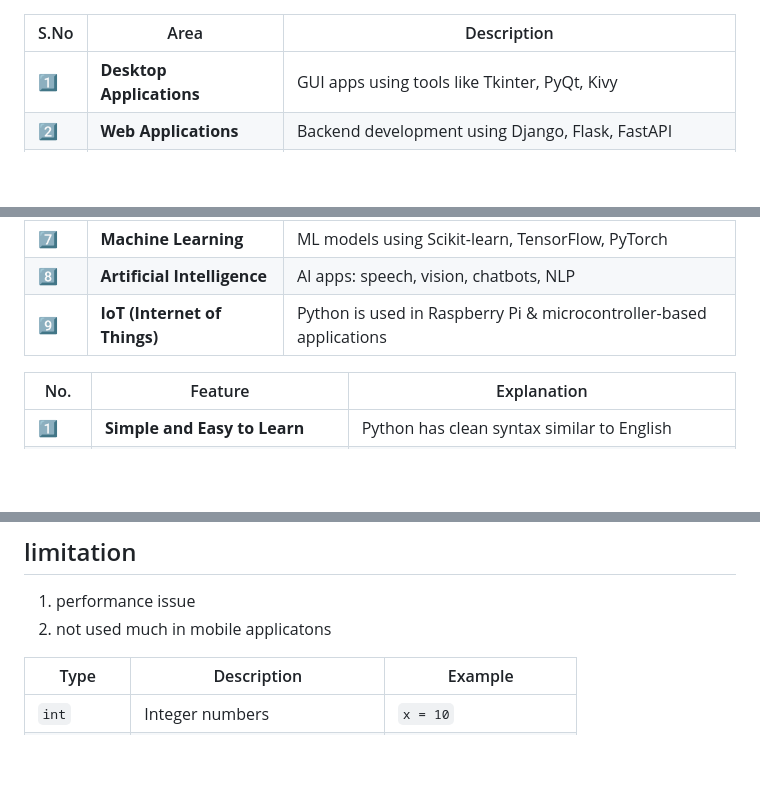
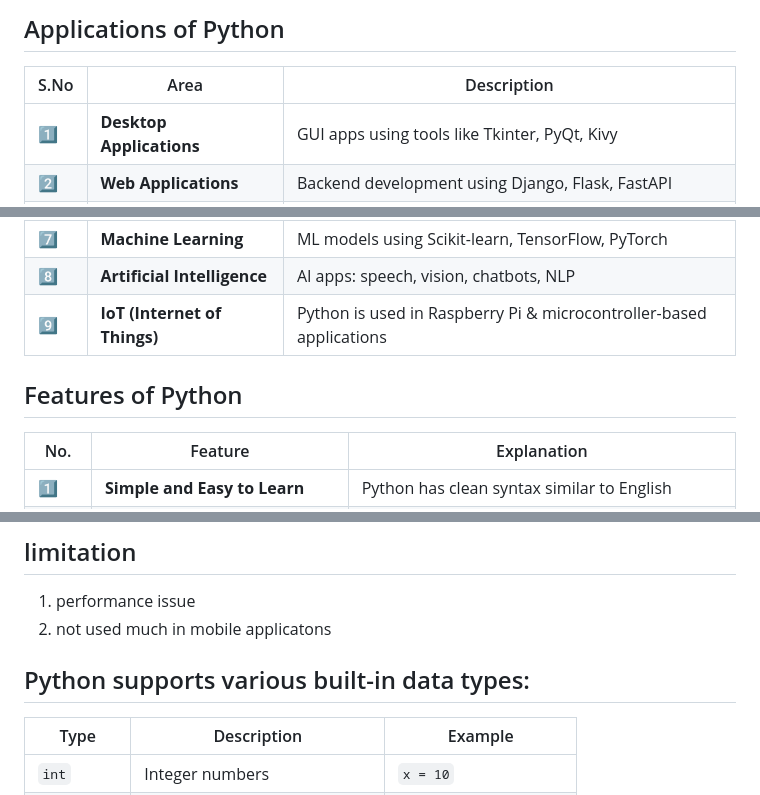
Before and after one commit to hanumantharao19/devops_mhr_documents, a Markdown page: python/datatypes.md, 3 parts joined by grey strips. Rendered like a GitHub page; blank space fills up the shorter version.

Commit message:
updated data types

```diff
--- a/python/datatypes.md
+++ b/python/datatypes.md
@@ -1,3 +1,4 @@
+## Applications of Python
 | S.No | Area                         | Description                                                                 |
 | ---- | ---------------------------- | --------------------------------------------------------------------------- |
 | 1️⃣  | **Desktop Applications**     | GUI apps using tools like Tkinter, PyQt, Kivy                               |
@@ -10,6 +11,7 @@
 | 8️⃣  | **Artificial Intelligence**  | AI apps: speech, vision, chatbots, NLP                                      |
 | 9️⃣  | **IoT (Internet of Things)** | Python is used in Raspberry Pi & microcontroller-based applications         |
 
+## Features of Python
 | No.    | Feature                             | Explanation                                                 |
 | ------ | ----------------------------------- | ----------------------------------------------------------- |
 | 1️⃣    | **Simple and Easy to Learn**        | Python has clean syntax similar to English                  |
@@ -27,6 +29,8 @@
 ## limitation
 1) performance issue
 2) not used much in mobile applicatons
+
+## Python supports various built-in data types:
 
 | Type        | Description                   | Example                |
 | ----------- | ----------------------------- | ---------------------- |
```
Also changed, not shown: other parts of python/datatypes.md (+17 -22 lines).
